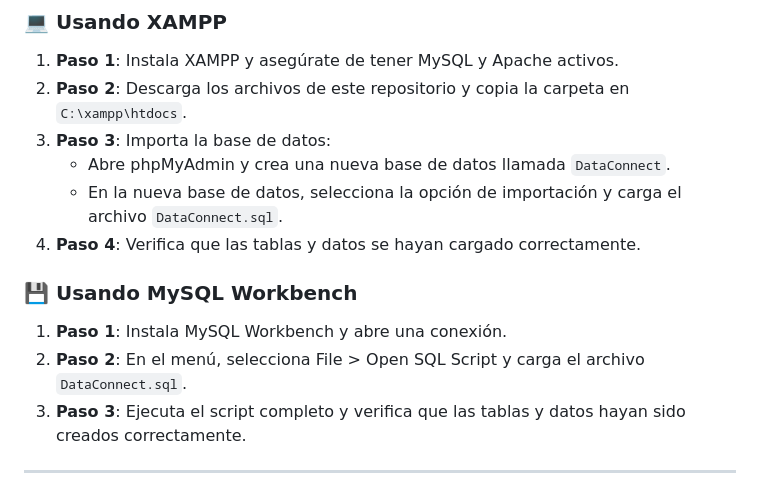
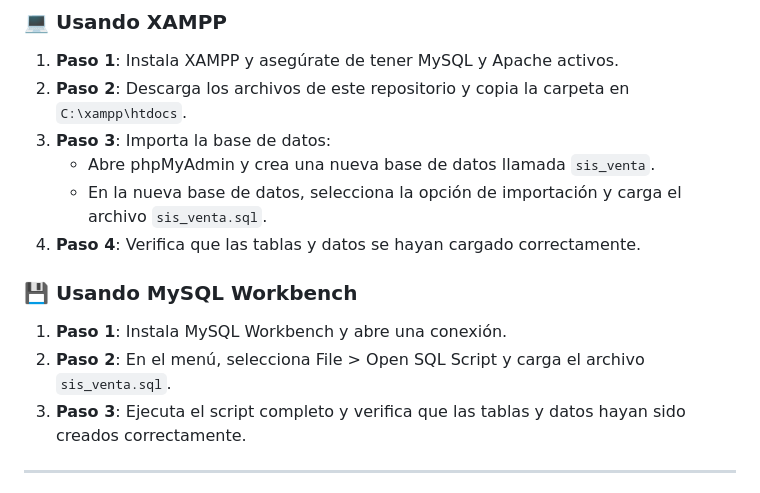
Before and after one commit to D3C0D1/Base_de_datos, a Markdown page: README.md, the part around one of its changes. Rendered like a GitHub page.

Commit message:
correcciòn

```diff
--- a/README.md
+++ b/README.md
@@ -117,14 +117,14 @@ A continuación, se detallan los pasos para la instalación de DataConnect utili
 1. **Paso 1**: Instala XAMPP y asegúrate de tener MySQL y Apache activos.
 2. **Paso 2**: Descarga los archivos de este repositorio y copia la carpeta en `C:\xampp\htdocs`.
 3. **Paso 3**: Importa la base de datos:
-   - Abre phpMyAdmin y crea una nueva base de datos llamada `DataConnect`.
-   - En la nueva base de datos, selecciona la opción de importación y carga el archivo `DataConnect.sql`.
+   - Abre phpMyAdmin y crea una nueva base de datos llamada `sis_venta`.
+   - En la nueva base de datos, selecciona la opción de importación y carga el archivo `sis_venta.sql`.
 4. **Paso 4**: Verifica que las tablas y datos se hayan cargado correctamente.
 
 ### 💾 Usando MySQL Workbench
 
 1. **Paso 1**: Instala MySQL Workbench y abre una conexión.
-2. **Paso 2**: En el menú, selecciona File > Open SQL Script y carga el archivo `DataConnect.sql`.
+2. **Paso 2**: En el menú, selecciona File > Open SQL Script y carga el archivo `sis_venta.sql`.
 3. **Paso 3**: Ejecuta el script completo y verifica que las tablas y datos hayan sido creados correctamente.
 
 ---
```
Also changed, not shown: other parts of README.md (+1 -1 lines).
